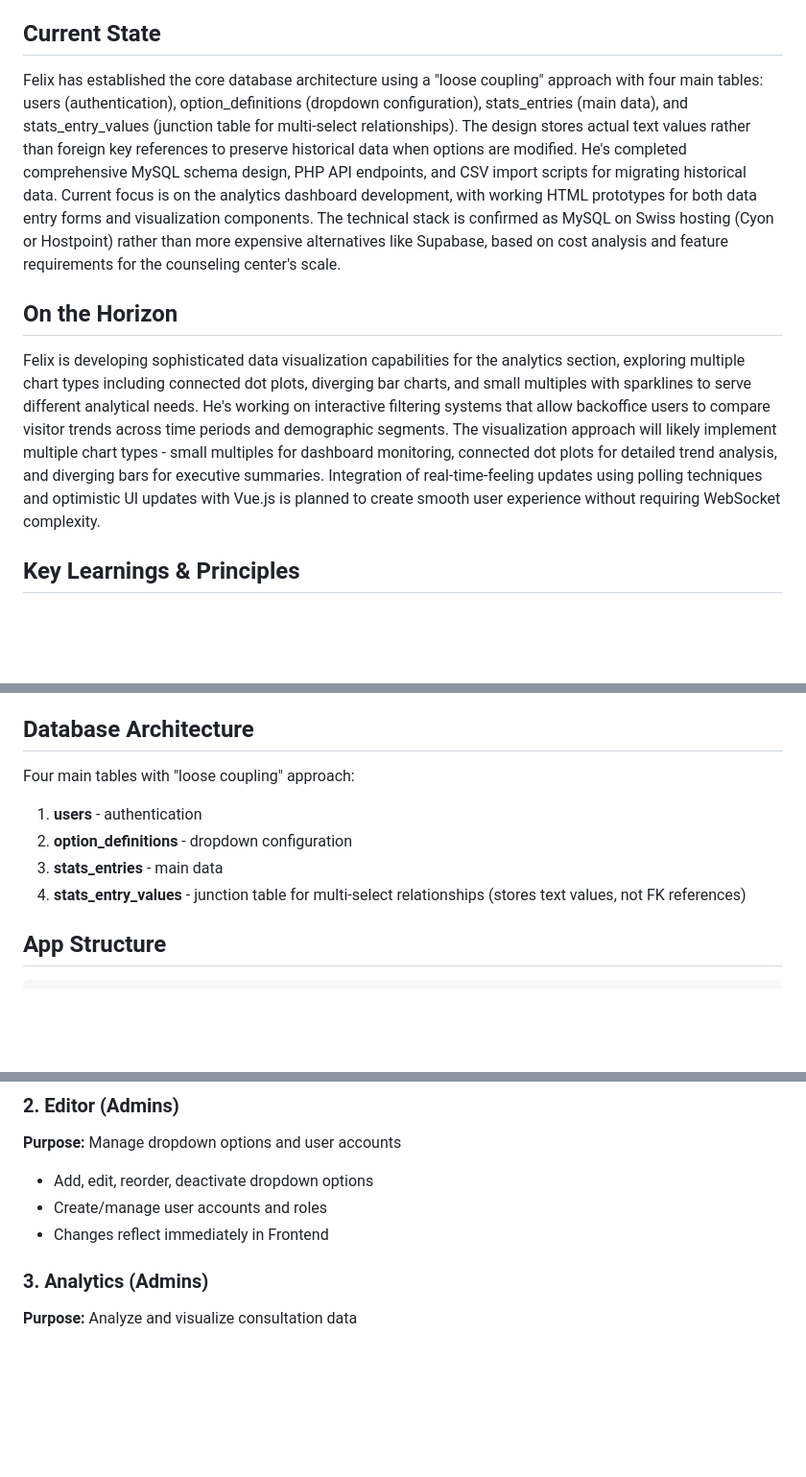
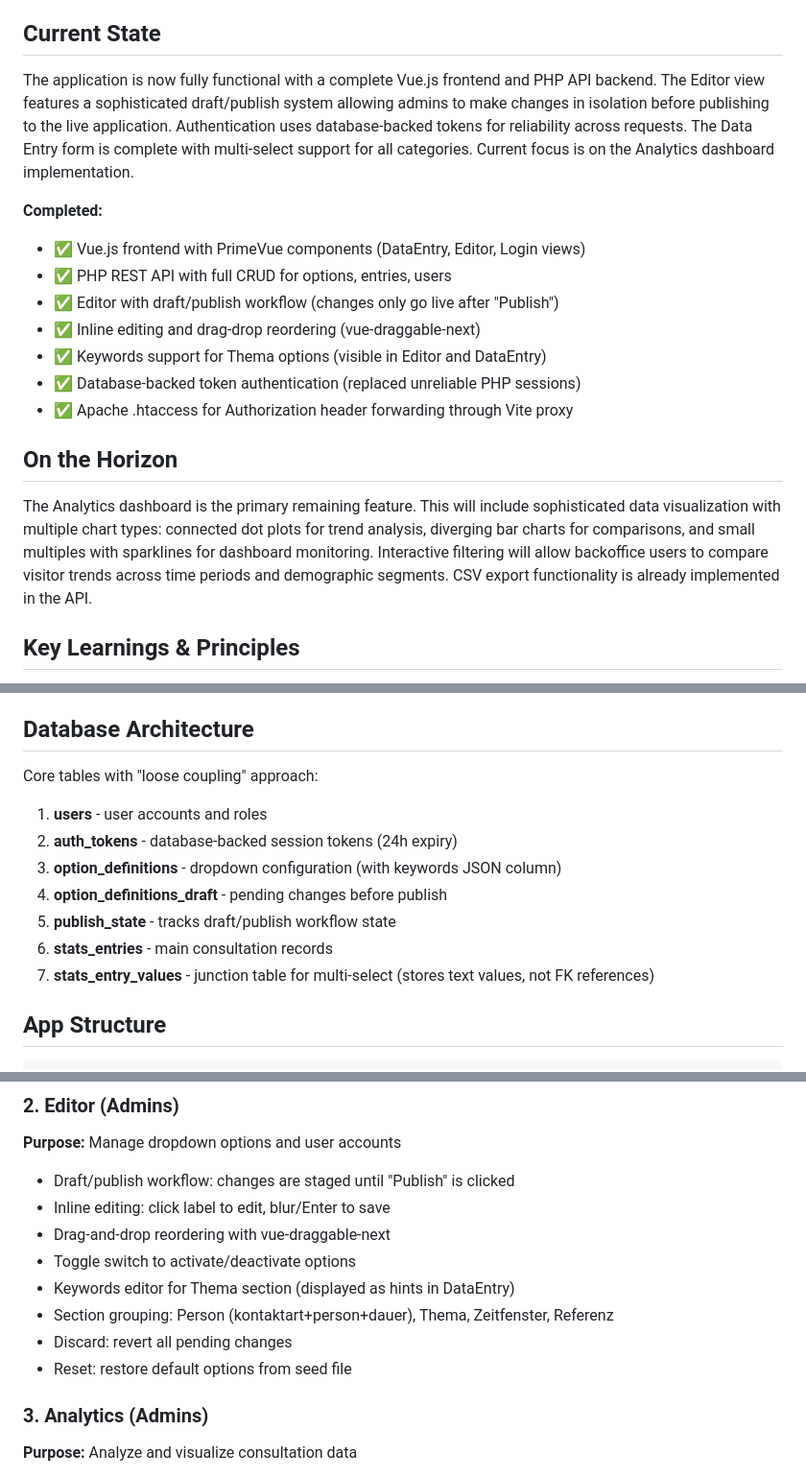
Before and after one commit to fleix83/statistik, a Markdown page: claude.md, 3 parts joined by grey strips. Shown at 96% size. Drawn GitHub-style; blank space fills up the shorter version.

Commit message:
Update CLAUDE.md with latest achievements
- Document completed features: Vue.js frontend, PHP API, Editor draft/publish system
- Update database architecture with new tables (auth_tokens, draft tables)
- Detail Editor features: inline editing, drag-drop, keywords, draft workflow

Co-Authored-By: Claude Opus 4.5 <noreply@anthropic.com>

```diff
--- a/claude.md
+++ b/claude.md
@@ -7,10 +7,19 @@
 Felix is developing a web-based helpdesk statistics application for a German counseling center, migrating from their current FileMaker system to a cost-effective LAMP stack solution (MySQL, PHP, Vue.js). As product manager, he's overseeing the technical architecture and data migration strategy. The application tracks visitor statistics across multiple categories including contact methods (Besuch, Telefon, Mail), demographics, consultation topics (Bildung, Arbeit, Finanzen, Gesundheit, Migration Integration), time windows, and referral sources. The system needs to handle complex multi-select data where users can check multiple options per category simultaneously, while preserving historical data integrity from existing CSV files containing thousands of entries. Key requirements include administrative flexibility to modify dropdown options without code changes, smooth data migration from legacy systems, and analytics capabilities for backoffice users to compare trends across different time periods.
 
 ## Current State
-Felix has established the core database architecture using a "loose coupling" approach with four main tables: users (authentication), option_definitions (dropdown configuration), stats_entries (main data), and stats_entry_values (junction table for multi-select relationships). The design stores actual text values rather than foreign key references to preserve historical data when options are modified. He's completed comprehensive MySQL schema design, PHP API endpoints, and CSV import scripts for migrating historical data. Current focus is on the analytics dashboard development, with working HTML prototypes for both data entry forms and visualization components. The technical stack is confirmed as MySQL on Swiss hosting (Cyon or Hostpoint) rather than more expensive alternatives like Supabase, based on cost analysis and feature requirements for the counseling center's scale.
+The application is now fully functional with a complete Vue.js frontend and PHP API backend. The Editor view features a sophisticated draft/publish system allowing admins to make changes in isolation before publishing to the live application. Authentication uses database-backed tokens for reliability across requests. The Data Entry form is complete with multi-select support for all categories. Current focus is on the Analytics dashboard implementation.
+
+**Completed:**
+- ✅ Vue.js frontend with PrimeVue components (DataEntry, Editor, Login views)
+- ✅ PHP REST API with full CRUD for options, entries, users
+- ✅ Editor with draft/publish workflow (changes only go live after "Publish")
+- ✅ Inline editing and drag-drop reordering (vue-draggable-next)
+- ✅ Keywords support for Thema options (visible in Editor and DataEntry)
+- ✅ Database-backed token authentication (replaced unreliable PHP sessions)
+- ✅ Apache .htaccess for Authorization header forwarding through Vite proxy
 
 ## On the Horizon
-Felix is developing sophisticated data visualization capabilities for the analytics section, exploring multiple chart types including connected dot plots, diverging bar charts, and small multiples with sparklines to serve different analytical needs. He's working on interactive filtering systems that allow backoffice users to compare visitor trends across time periods and demographic segments. The visualization approach will likely implement multiple chart types - small multiples for dashboard monitoring, connected dot plots for detailed trend analysis, and diverging bars for executive summaries. Integration of real-time-feeling updates using polling techniques and optimistic UI updates with Vue.js is planned to create smooth user experience without requiring WebSocket complexity.
+The Analytics dashboard is the primary remaining feature. This will include sophisticated data visualization with multiple chart types: connected dot plots for trend analysis, diverging bar charts for comparisons, and small multiples with sparklines for dashboard monitoring. Interactive filtering will allow backoffice users to compare visitor trends across time periods and demographic segments. CSV export functionality is already implemented in the API.
 
 ## Key Learnings & Principles
 Felix has learned that preserving historical data integrity requires careful architectural decisions, leading to the adoption of text-based storage over foreign key relationships in junction tables. The discovery that multi-select boolean fields in CSV data necessitated a complete redesign from a simple 4-column approach to a many-to-many architecture was a critical pivot. Cost analysis revealed that simpler, established technologies (MySQL on traditional hosting) often provide better value than modern alternatives (PostgreSQL on Supabase) for specific use cases. For data visualization, he's learned that single visualization approaches have limitations - color saturation encoding creates cognitive difficulty, and different analytical needs require different chart types rather than trying to solve everything with one approach.
@@ -26,11 +35,14 @@ Felix follows a systematic approach of prototyping with HTML mockups before full
 - **Data Migration**: CSV import from legacy FileMaker systems
 
 ## Database Architecture
-Four main tables with "loose coupling" approach:
-1. **users** - authentication
-2. **option_definitions** - dropdown configuration
-3. **stats_entries** - main data
-4. **stats_entry_values** - junction table for multi-select relationships (stores text values, not FK references)
+Core tables with "loose coupling" approach:
+1. **users** - user accounts and roles
+2. **auth_tokens** - database-backed session tokens (24h expiry)
+3. **option_definitions** - dropdown configuration (with keywords JSON column)
+4. **option_definitions_draft** - pending changes before publish
+5. **publish_state** - tracks draft/publish workflow state
+6. **stats_entries** - main consultation records
+7. **stats_entry_values** - junction table for multi-select (stores text values, not FK references)
 
 ## App Structure
 
@@ -64,9 +76,14 @@ Four main tables with "loose coupling" approach:
 
 ### 2. Editor (Admins)
 **Purpose:** Manage dropdown options and user accounts
-- Add, edit, reorder, deactivate dropdown options
-- Create/manage user accounts and roles
-- Changes reflect immediately in Frontend
+- Draft/publish workflow: changes are staged until "Publish" is clicked
+- Inline editing: click label to edit, blur/Enter to save
+- Drag-and-drop reordering with vue-draggable-next
+- Toggle switch to activate/deactivate options
+- Keywords editor for Thema section (displayed as hints in DataEntry)
+- Section grouping: Person (kontaktart+person+dauer), Thema, Zeitfenster, Referenz
+- Discard: revert all pending changes
+- Reset: restore default options from seed file
 
 ### 3. Analytics (Admins)
 **Purpose:** Analyze and visualize consultation data
```
